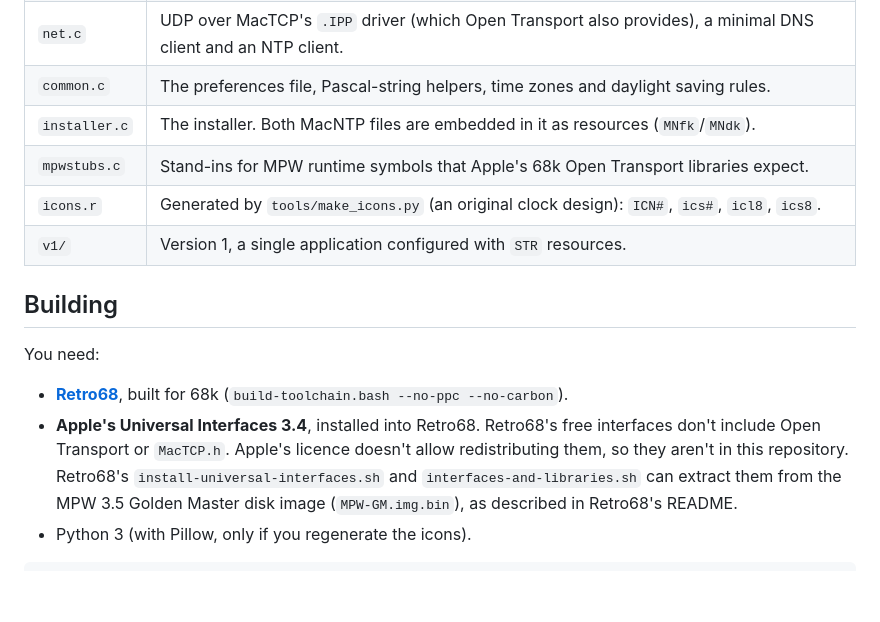
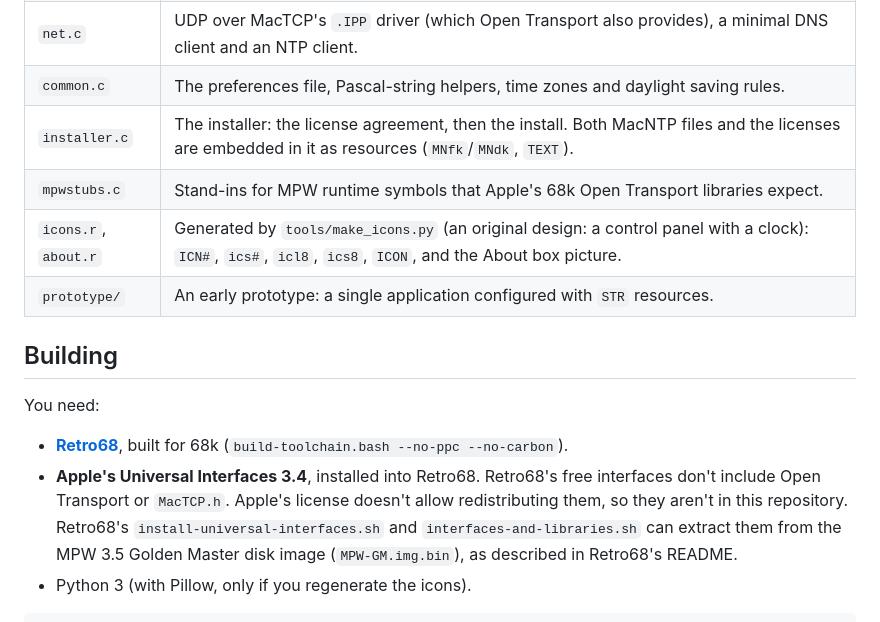
Before and after one commit to jrobertfisher/MacNTP, a Markdown page: README.md, the part around one of its changes. Rendered like a GitHub page; blank space fills up the shorter version.

```diff
--- a/README.md
+++ b/README.md
@@ -46,10 +52,10 @@ Settings are kept in `System Folder:Preferences:MacNTP Prefs`.
 | `startup.c` | MacNTP Startup: resolves the server name with Open Transport (or the built-in DNS client), queries NTP and sets the clock. Open Transport's client API needs an application, which is why the network work lives here. |
 | `net.c` | UDP over MacTCP's `.IPP` driver (which Open Transport also provides), a minimal DNS client and an NTP client. |
 | `common.c` | The preferences file, Pascal-string helpers, time zones and daylight saving rules. |
-| `installer.c` | The installer. Both MacNTP files are embedded in it as resources (`MNfk`/`MNdk`). |
+| `installer.c` | The installer: the license agreement, then the install. Both MacNTP files and the licenses are embedded in it as resources (`MNfk`/`MNdk`, `TEXT`). |
 | `mpwstubs.c` | Stand-ins for MPW runtime symbols that Apple's 68k Open Transport libraries expect. |
-| `icons.r` | Generated by `tools/make_icons.py` (an original clock design): `ICN#`, `ics#`, `icl8`, `ics8`. |
-| `v1/` | Version 1, a single application configured with `STR` resources. |
+| `icons.r`, `about.r` | Generated by `tools/make_icons.py` (an original design: a control panel with a clock): `ICN#`, `ics#`, `icl8`, `ics8`, `ICON`, and the About box picture. |
+| `prototype/` | An early prototype: a single application configured with `STR` resources. |
 
 ## Building
 
@@ -57,7 +63,7 @@ You need:
 
 - [**Retro68**](https://github.com/autc04/Retro68), built for 68k (`build-toolchain.bash --no-ppc --no-carbon`).
 - **Apple's Universal Interfaces 3.4**, installed into Retro68. Retro68's free interfaces don't include
-  Open Transport or `MacTCP.h`. Apple's licence doesn't allow redistributing them, so they aren't in this
+  Open Transport or `MacTCP.h`. Apple's license doesn't allow redistributing them, so they aren't in this
   repository. Retro68's `install-universal-interfaces.sh` and `interfaces-and-libraries.sh` can extract them
   from the MPW 3.5 Golden Master disk image (`MPW-GM.img.bin`), as described in Retro68's README.
 - Python 3 (with Pillow, only if you regenerate the icons).
```
Also changed, not shown: other parts of README.md (+16 -8 lines), docs/icon-preview.png, docs/screenshot.png (added), 19 other files.
